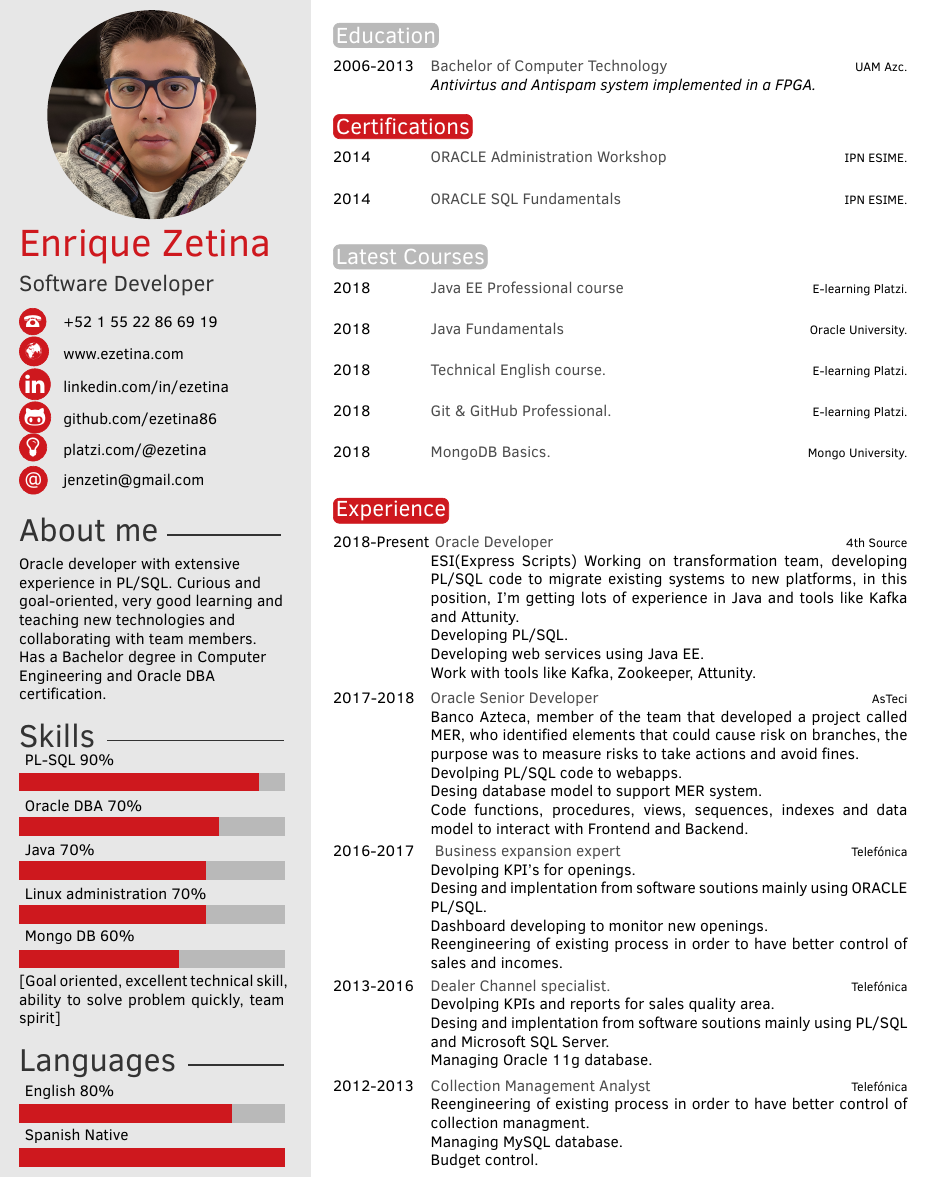
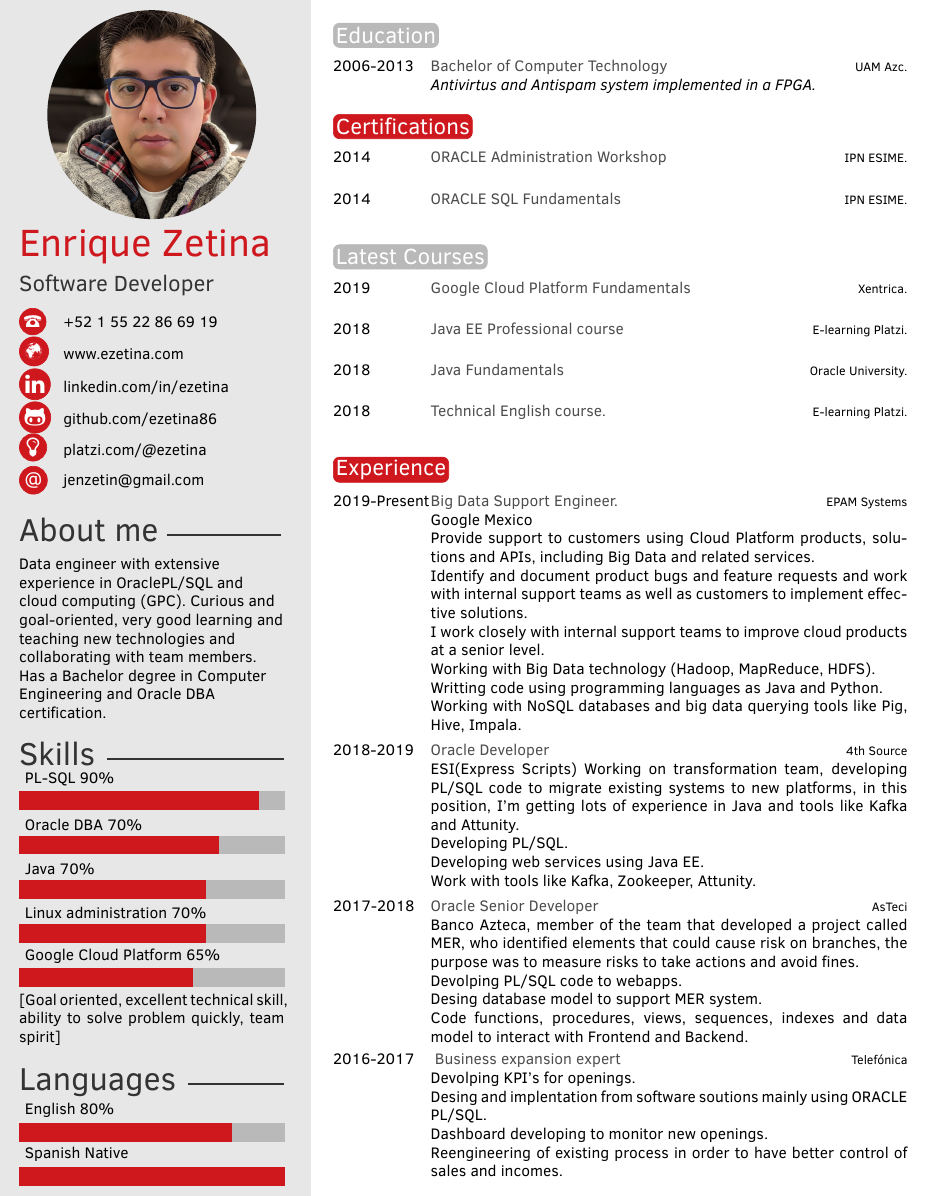
Before and after one commit to ezetina86/Resume, a LaTeX CV (CV_Enrique_Zetina_Moya_ENG.tex): part of the page, cut so that both start at the same text. Compiled offline with pdfLaTeX.

Commit message:
Adding new curses and experience

```diff
--- a/CV_Enrique_Zetina_Moya_ENG.tex
+++ b/CV_Enrique_Zetina_Moya_ENG.tex
@@ -53,7 +53,7 @@
 %	 ABOUT ME
 %----------------------------------------------------------------------------------------
 
-\aboutme{Oracle developer with extensive experience in PL/SQL. Curious and goal-oriented,
+\aboutme{Data engineer with extensive experience in OraclePL/SQL and cloud computing (GPC). Curious and goal-oriented,
 very good learning and teaching new technologies and collaborating with team members.
 Has a Bachelor degree in Computer Engineering and Oracle DBA certification.}
 % To have no About Me section, just remove all the text and leave \aboutme{}
@@ -64,7 +64,8 @@ Has a Bachelor degree in Computer Engineering and Oracle DBA certification.}
 
 % Skill bar section, each skill must have a value between 0 an 6 (float)
 \skills{
-{Mongo DB 60\%/3.6},
+%{Mongo DB 60\%/3.6},
+{Google Cloud Platform 65\%/3.9},
 {Linux administration 70\%/4.2},
 {Java 70\%/4.2},
 {Oracle DBA 70\%/4.5},
@@ -109,11 +110,12 @@ Has a Bachelor degree in Computer Engineering and Oracle DBA certification.}
 
 \begin{twenty} % Environment for a list with descriptions
 
+        \twentyitem{2019}{{\normalfont Google Cloud Platform Fundamentals }}{Xentrica.}{}
 	\twentyitem{2018}{{\normalfont Java EE Professional course}}{E-learning Platzi.}{}
         \twentyitem{2018}{{\normalfont Java Fundamentals}}{Oracle University.}{}
         \twentyitem{2018}{{\normalfont Technical English course.}}{E-learning Platzi.}{}
-        \twentyitem{2018}{{\normalfont Git \& GitHub Professional.}}{E-learning Platzi.}{}
-	\twentyitem{2018}{{\normalfont MongoDB Basics.}}{Mongo University.}{}
+        %\twentyitem{2018}{{\normalfont Git \& GitHub Professional.}}{E-learning Platzi.}{}
+	%\twentyitem{2018}{{\normalfont MongoDB Basics.}}{Mongo University.}{}
 	%\twentyitem{2012}{{\normalfont Advanced Conversation Course.}}{QUICK LEARNING.}{}
 	%\twentyitem{2011}{{\normalfont Global Course of Servers with GNU / Linux. }}{Alcance Empresarial.}{}
 	%\twentyitem{2011}{{\normalfont Intermediate-Advanced Linux Course.}}{UAM Azc.}{}
@@ -148,7 +150,15 @@ Has a Bachelor degree in Computer Engineering and Oracle DBA certification.}
 \section{Experience}
 
 \begin{twenty} % Environment for a list with descriptions
-	\twentyitem{2018-Present}{ Oracle Developer}{4th Source}{
+	\twentyitem{2019-Present}{Big Data Support Engineer.}{EPAM Systems}{
+	Google Mexico
+	\newline Provide support to customers using Cloud Platform products, solutions and APIs, including Big Data and related services.
+	\newline Identify and document product bugs and feature requests and work with internal support teams as well as customers to implement effective solutions.
+	\newline I work closely with internal support teams to improve cloud products at a senior level.
+	\newline Working with Big Data technology (Hadoop, MapReduce, HDFS).
+	\newline Writting code using programming languages as Java and Python.
+	\newline Working with NoSQL databases and big data querying tools like Pig, Hive, Impala.}
+	\twentyitem{2018-2019}{Oracle Developer}{4th Source}{
 	ESI(Express Scripts) Working on transformation team, developing PL/SQL code to migrate existing systems to new platforms,
 	in this position, I'm getting lots of experience in Java and tools like Kafka and Attunity.
 	\newline Developing  PL/SQL.
@@ -165,14 +175,14 @@ Has a Bachelor degree in Computer Engineering and Oracle DBA certification.}
 	 mainly using  ORACLE PL/SQL.
 	\newline Dashboard developing to monitor new openings.
 	\newline Reengineering of existing process in order to have better control of sales and incomes.}
-	\twentyitem{2013-2016}{Dealer Channel specialist.}{Telef\'onica}{Devolping  KPIs  and reports for  sales quality area.
-	\newline Desing  and implentation  from  software  soutions
-	 mainly using  PL/SQL and Microsoft SQL Server.
-	\newline Managing Oracle 11g database.}
-	\twentyitem{2012-2013}{Collection Management Analyst}{Telef\'onica}{Reengineering of existing process in order to have
-	better control of collection managment.
-	\newline  Managing MySQL database.
-	\newline Budget control.}
+	%\twentyitem{2013-2016}{Dealer Channel specialist.}{Telef\'onica}{Devolping  KPIs  and reports for  sales quality area.
+	%\newline Desing  and implentation  from  software  soutions
+	%mainly using  PL/SQL and Microsoft SQL Server.
+	%\newline Managing Oracle 11g database.}
+	%\twentyitem{2012-2013}{Collection Management Analyst}{Telef\'onica}{Reengineering of existing process in order to have
+	%better control of collection managment.
+	%\newline  Managing MySQL database.
+	%\newline Budget control.}
 	%\twentyitem{<dates>}{<title>}{<location>}{<description>}
 \end{twenty}
 \end{document}
```
Also changed, not shown: 1 other file.
